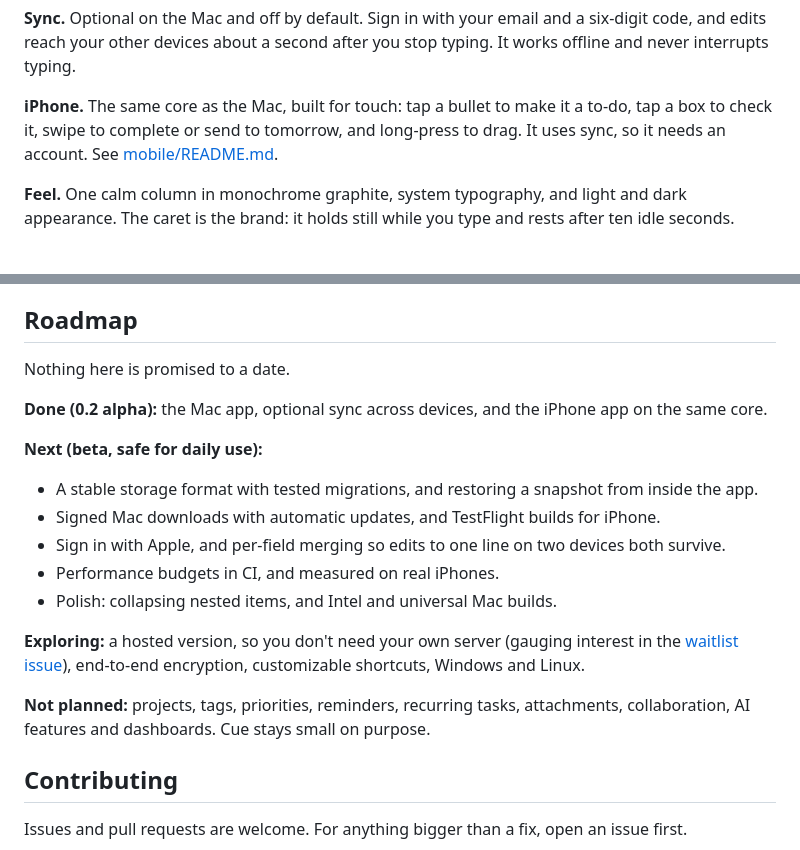
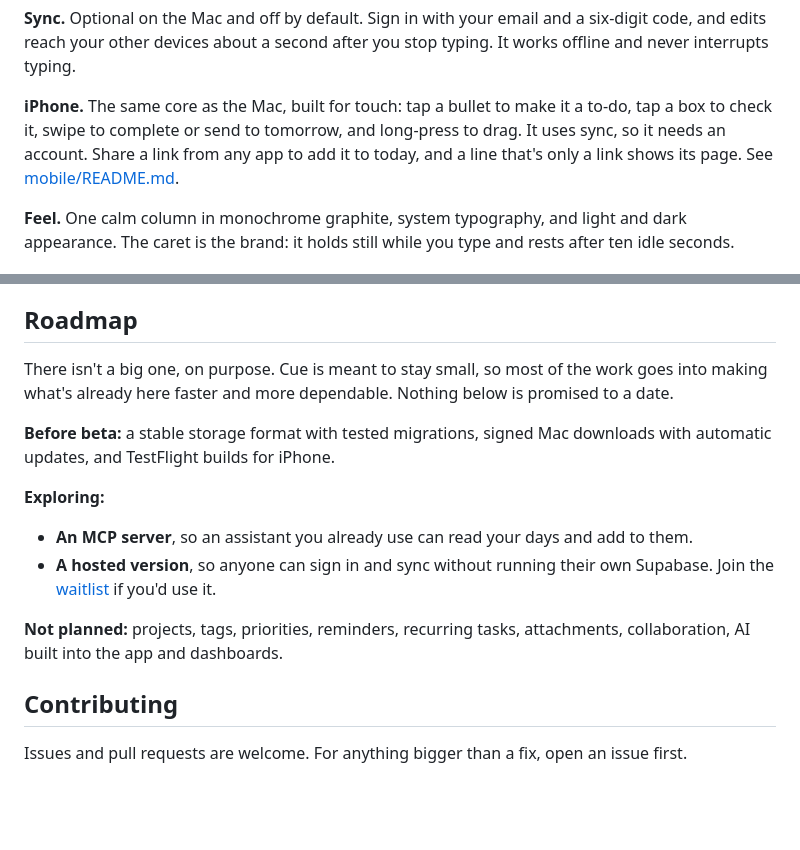
Before and after one commit to zlwaterfield/cue, a Markdown page: README.md, 2 parts joined by grey strips. GitHub-like rendering; blank space fills up the shorter version.

Commit message:
Trim the README roadmap to a short, deliberately light list (#15)
Sync and the iPhone app are shipped and already described under Features, so the
roadmap now notes there isn't a big one on purpose, keeps the before-beta work, and
explores only an MCP server and a hosted version. Also mentions the iPhone share
sheet and link lines under Features.

```diff
--- a/README.md
+++ b/README.md
@@ -58,7 +58,8 @@ offline and never interrupts typing.
 
 **iPhone.** The same core as the Mac, built for touch: tap a bullet to make it a to-do, tap a
 box to check it, swipe to complete or send to tomorrow, and long-press to drag. It uses
-sync, so it needs an account. See [mobile/README.md](mobile/README.md).
+sync, so it needs an account. Share a link from any app to add it to today, and a line
+that's only a link shows its page. See [mobile/README.md](mobile/README.md).
 
 **Feel.** One calm column in monochrome graphite, system typography, and light and dark
 appearance. The caret is the brand: it holds still while you type and rests after ten idle
@@ -167,24 +168,19 @@ More in [docs/ARCHITECTURE.md](docs/ARCHITECTURE.md), [docs/SYNC.md](docs/SYNC.m
 
 ## Roadmap
 
-Nothing here is promised to a date.
+There isn't a big one, on purpose. Cue is meant to stay small, so most of the work goes into
+making what's already here faster and more dependable. Nothing below is promised to a date.
 
-**Done (0.2 alpha):** the Mac app, optional sync across devices, and the iPhone app on the
-same core.
+**Before beta:** a stable storage format with tested migrations, signed Mac downloads with
+automatic updates, and TestFlight builds for iPhone.
 
-**Next (beta, safe for daily use):**
-- A stable storage format with tested migrations, and restoring a snapshot from inside the app.
-- Signed Mac downloads with automatic updates, and TestFlight builds for iPhone.
-- Sign in with Apple, and per-field merging so edits to one line on two devices both survive.
-- Performance budgets in CI, and measured on real iPhones.
-- Polish: collapsing nested items, and Intel and universal Mac builds.
-
-**Exploring:** a hosted version, so you don't need your own server (gauging interest in the
-[waitlist issue](https://github.com/zlwaterfield/cue/issues/13)), end-to-end encryption,
-customizable shortcuts, Windows and Linux.
+**Exploring:**
+- **An MCP server**, so an assistant you already use can read your days and add to them.
+- **A hosted version**, so anyone can sign in and sync without running their own Supabase.
+  Join the [waitlist](https://github.com/zlwaterfield/cue/issues/13) if you'd use it.
 
 **Not planned:** projects, tags, priorities, reminders, recurring tasks, attachments,
-collaboration, AI features and dashboards. Cue stays small on purpose.
+collaboration, AI built into the app and dashboards.
 
 ## Contributing
 
```
